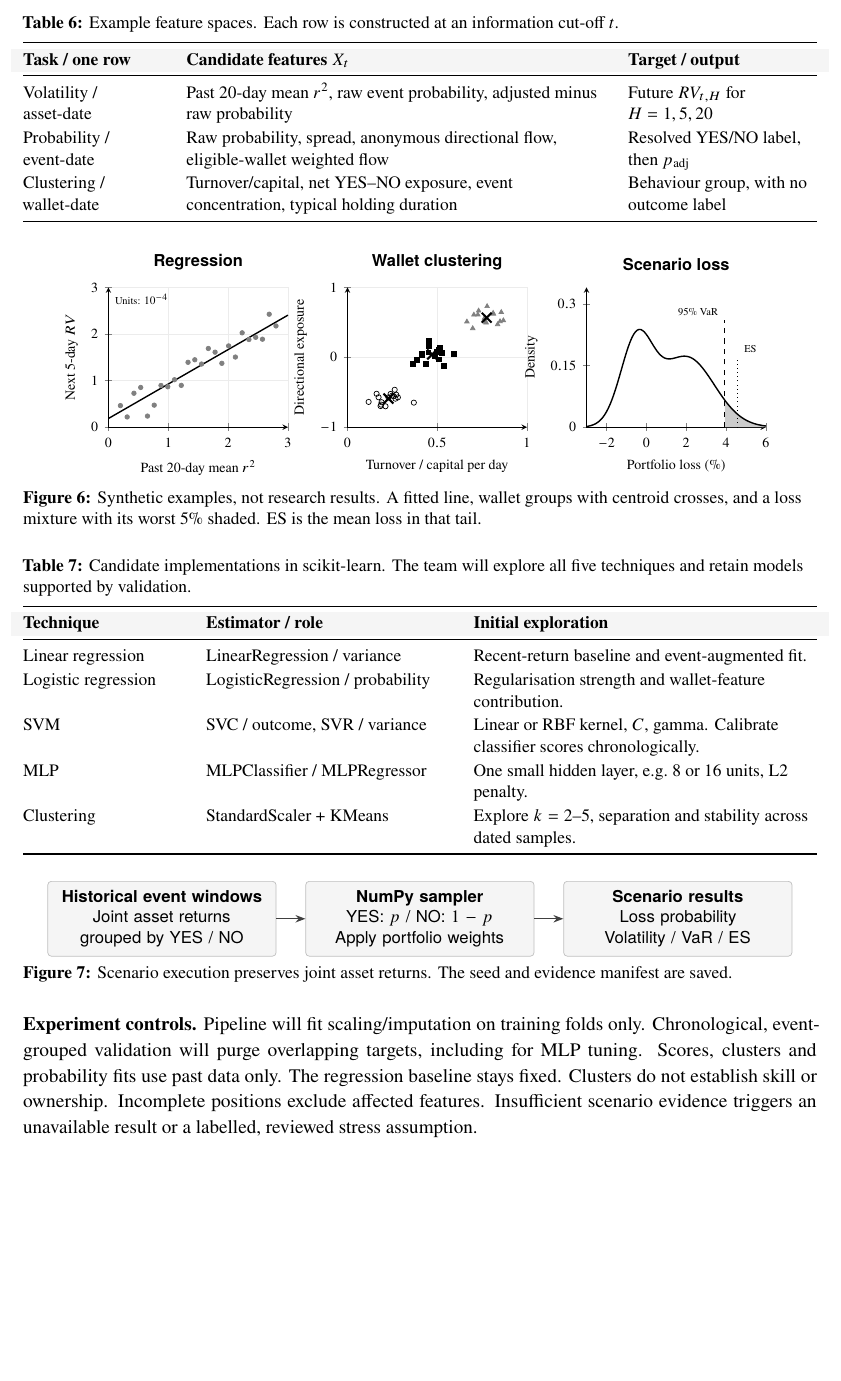
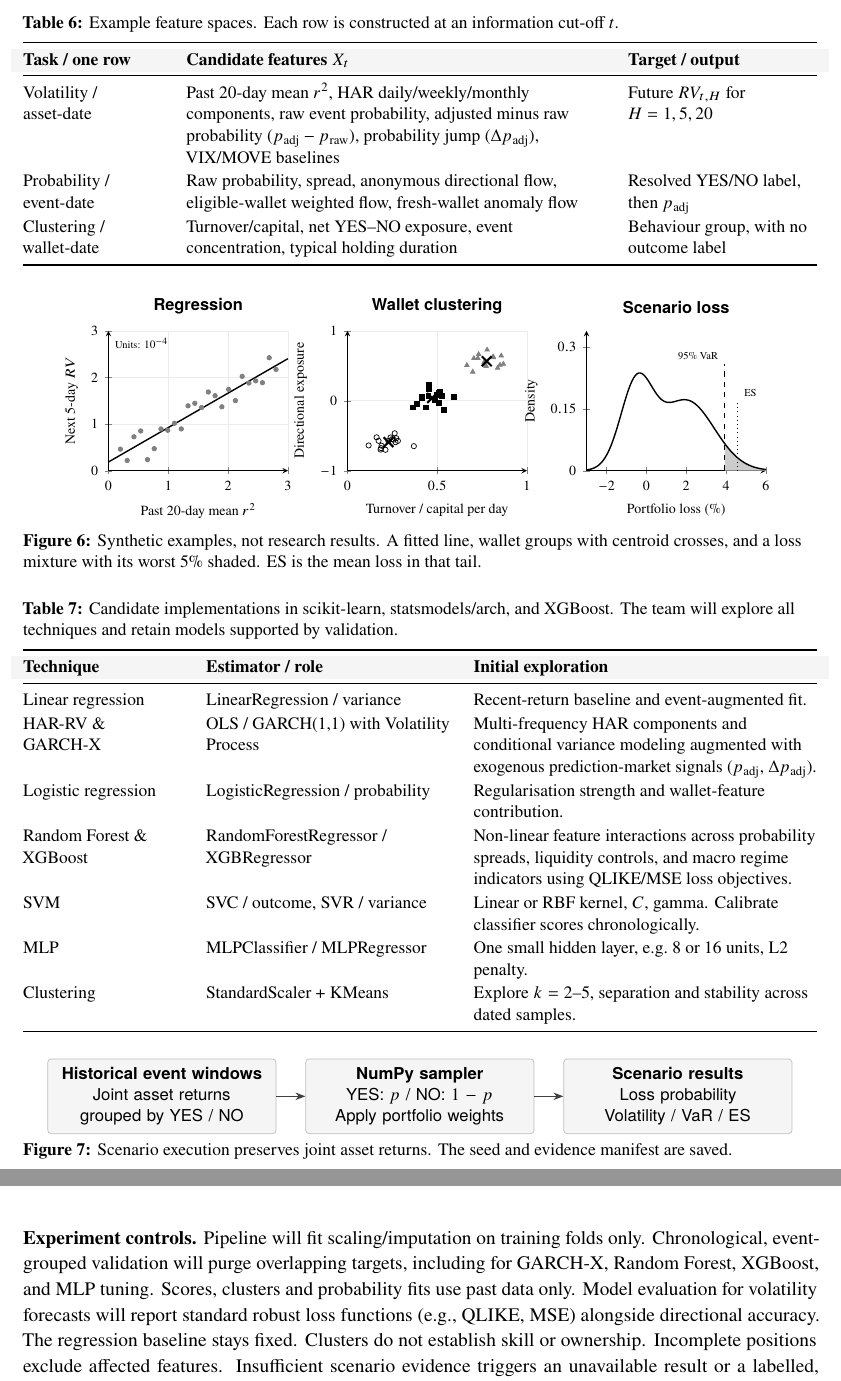
Before and after one commit to SunnySze0000/FYP, a LaTeX document (proposal/proposal.tex, which reads proposal/sections/08-architecture.tex): part of page 16 of 28 before the commit and two parts of pages 16 and 17 of 29 after it, the two joined at a grey line, cut so that both start at the same text, the shorter picture padded with empty space. Compiled offline with pdfLaTeX.

Commit message:
Implementation: new content

```diff
--- a/proposal/sections/08-architecture.tex
+++ b/proposal/sections/08-architecture.tex
@@ -61,8 +61,8 @@ Market/time and wallet/event/cut-off indexes support dated lookups. Numeric resu
 \toprule\tablehead
 \textbf{Task / one row} & \textbf{Candidate features $X_t$} & \textbf{Target / output} \\
 \midrule
-Volatility / asset-date & Past 20-day mean $r^2$, raw event probability, adjusted minus raw probability & Future $RV_{t,H}$ for $H=1,5,20$ \\
-Probability / event-date & Raw probability, spread, anonymous directional flow, eligible-wallet weighted flow & Resolved YES/NO label, then $p_{\mathrm{adj}}$ \\
+Volatility / asset-date & Past 20-day mean $r^2$, HAR daily/weekly/monthly components, raw event probability, adjusted minus raw probability ($p_{\mathrm{adj}} - p_{\mathrm{raw}}$), probability jump ($\Delta p_{\mathrm{adj}}$), VIX/MOVE baselines & Future $RV_{t,H}$ for $H=1,5,20$ \\
+Probability / event-date & Raw probability, spread, anonymous directional flow, eligible-wallet weighted flow, fresh-wallet anomaly flow & Resolved YES/NO label, then $p_{\mathrm{adj}}$ \\
 Clustering / wallet-date & Turnover/capital, net YES--NO exposure, event concentration, typical holding duration & Behaviour group, with no outcome label \\
 \bottomrule
 \end{tabularx}
@@ -76,13 +76,15 @@ Clustering / wallet-date & Turnover/capital, net YES--NO exposure, event concent
 
 \begin{table}[H]
 \smalltable
-\caption{Candidate implementations in \href{https://scikit-learn.org/stable/supervised_learning.html}{scikit-learn}. The team will explore all five techniques and retain models supported by validation.}
+\caption{Candidate implementations in \href{https://scikit-learn.org/stable/supervised_learning.html}{scikit-learn}, \href{https://www.statsmodels.org/stable/index.html}{statsmodels}/\href{https://arch.readthedocs.io/en/latest/}{arch}, and \href{https://xgboost.readthedocs.io/en/stable/}{XGBoost}. The team will explore all techniques and retain models supported by validation.}
 \begin{tabularx}{\linewidth}{@{}L{32mm}L{49mm}Y@{}}
 \toprule\tablehead
 \textbf{Technique} & \textbf{Estimator / role} & \textbf{Initial exploration} \\
 \midrule
 Linear regression & LinearRegression / variance & Recent-return baseline and event-augmented fit. \\
+HAR-RV \& GARCH-X & OLS / GARCH(1,1) with Volatility Process & Multi-frequency HAR components and conditional variance modeling augmented with exogenous prediction-market signals ($p_{\mathrm{adj}}$, $\Delta p_{\mathrm{adj}}$). \\
 Logistic regression & LogisticRegression / probability & Regularisation strength and wallet-feature contribution. \\
+Random Forest \& XGBoost & RandomForestRegressor / XGBRegressor & Non-linear feature interactions across probability spreads, liquidity controls, and macro regime indicators using QLIKE/MSE loss objectives. \\
 SVM & SVC / outcome, SVR / variance & Linear or RBF kernel, $C$, gamma. Calibrate classifier scores chronologically. \\
 MLP & MLPClassifier / MLPRegressor & One small hidden layer, e.g.\ 8 or 16 units, L2 penalty. \\
 Clustering & StandardScaler + KMeans & Explore $k=2$--$5$, separation and stability across dated samples. \\
@@ -100,7 +102,7 @@ Clustering & StandardScaler + KMeans & Explore $k=2$--$5$, separation and stabil
 \end{tikzpicture}
 \caption{Scenario execution preserves joint asset returns. The seed and evidence manifest are saved.}
 \end{figure}
-\textbf{Experiment controls.} Pipeline will fit scaling/imputation on training folds only. Chronological, event-grouped validation will purge overlapping targets, including for MLP tuning. Scores, clusters and probability fits use past data only. The regression baseline stays fixed. Clusters do not establish skill or ownership. Incomplete positions exclude affected features. Insufficient scenario evidence triggers an unavailable result or a labelled, reviewed stress assumption.
+\textbf{Experiment controls.} Pipeline will fit scaling/imputation on training folds only. Chronological, event-grouped validation will purge overlapping targets, including for GARCH-X, Random Forest, XGBoost, and MLP tuning. Scores, clusters and probability fits use past data only. Model evaluation for volatility forecasts will report standard robust loss functions (e.g., QLIKE, MSE) alongside directional accuracy. The regression baseline stays fixed. Clusters do not establish skill or ownership. Incomplete positions exclude affected features. Insufficient scenario evidence triggers an unavailable result or a labelled, reviewed stress assumption.
 
 \clearpage
 \subsubsection{Research assistant integration}
```
Also changed, not shown: proposal/proposal.pdf.
